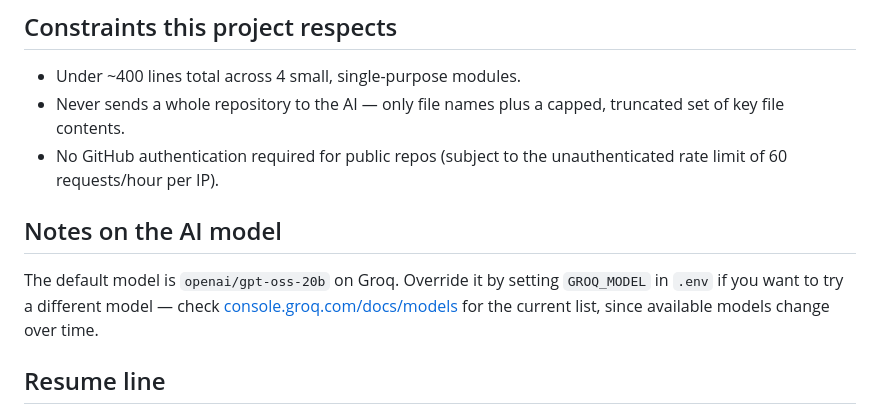
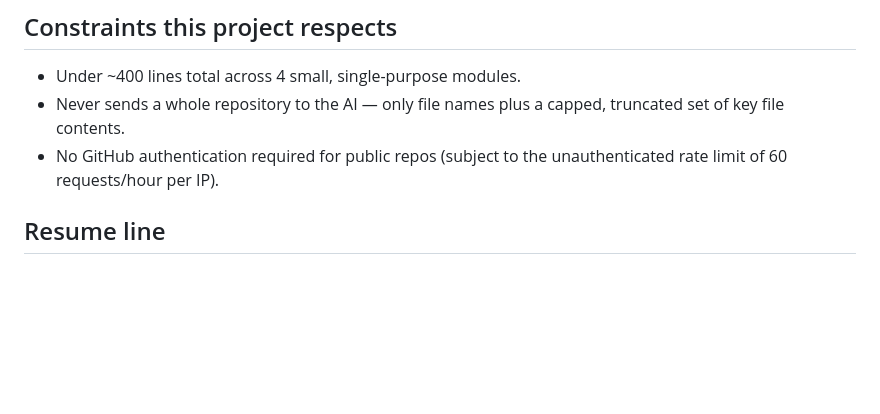
Before and after one commit to vsmvaibhav/repo_Explainer, a Markdown page: README.md, the part around the change. Drawn GitHub-style; blank space fills up the shorter version.

```diff
--- a/README.md
+++ b/README.md
@@ -145,12 +145,7 @@ repo-explainer/
 - No GitHub authentication required for public repos (subject to the
   unauthenticated rate limit of 60 requests/hour per IP).
 
-## Notes on the AI model
 
-The default model is `openai/gpt-oss-20b` on Groq. Override it by setting
-`GROQ_MODEL` in `.env` if you want to try a different model — check
-[console.groq.com/docs/models](https://console.groq.com/docs/models) for
-the current list, since available models change over time.
 
 ## Resume line
 
```
